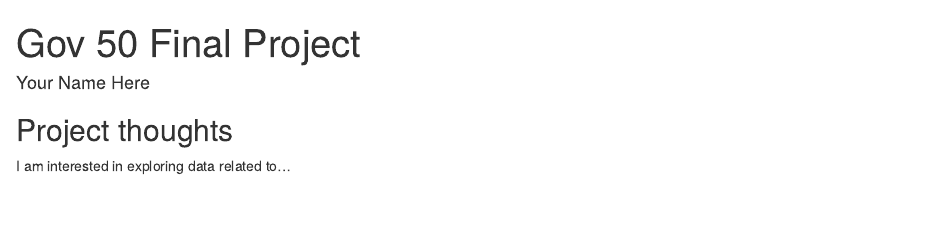
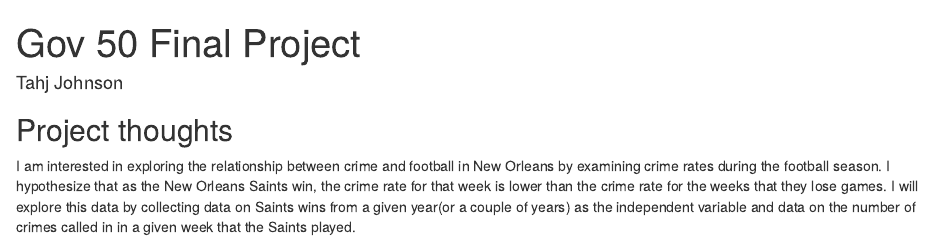
Before and after one commit to Tahj7/gov-50-final-projectVF, an R Markdown document (index.Rmd): the page in a window 1100 px wide, from its top. Rendered offline with R 4.5, knitr and Pandoc, with nearby package versions; drawn as R Markdown's standard HTML page in place of the format the file asks for.

Commit message:
Updated ideas for new project

```diff
--- a/index.Rmd
+++ b/index.Rmd
@@ -1,7 +1,7 @@
 ---
 title: "Gov 50 Final Project"
-author: "Your Name Here"
-description: "My final project"
+author: "Tahj Johnson"
+description: "My Final Project"
 output:
   distill::distill_article:
     self_contained: false
@@ -11,4 +11,4 @@ output:
 
 ## Project thoughts
 
-I am interested in exploring data related to...
+I am interested in exploring the relationship between crime and football in New Orleans by examining crime rates during the football season. I hypothesize that as the New Orleans Saints win, the crime rate for that week is lower than the crime rate for the weeks that they lose games. I will explore this data by collecting data on Saints wins from a given year(or a couple of years) as the independent variable and data on the number of crimes called in in a given week that the Saints played.
```
Also changed, not shown: index.html.
